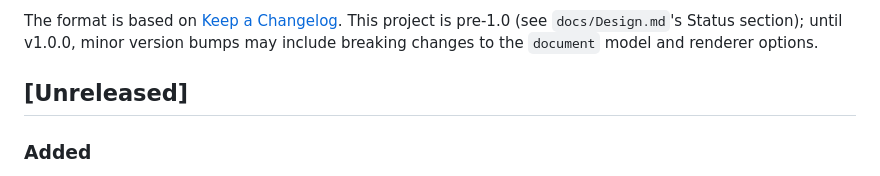
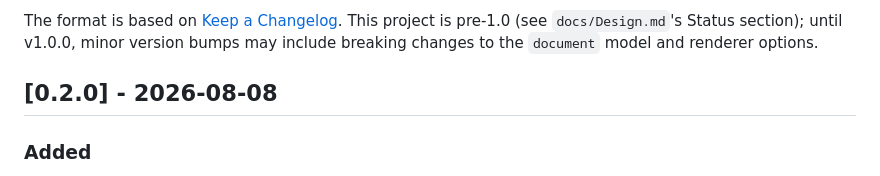
Before and after one commit to sriannamalai/MarkDownViewer, a Markdown page: CHANGELOG.md, the part around the change. GitHub-like rendering.

Commit message:
docs: cut changelog for v0.2.0

```diff
--- a/CHANGELOG.md
+++ b/CHANGELOG.md
@@ -7,7 +7,7 @@ This project is pre-1.0 (see `docs/Design.md`'s Status section); until
 v1.0.0, minor version bumps may include breaking changes to the `document`
 model and renderer options.
 
-## [Unreleased]
+## [0.2.0] - 2026-08-08
 
 ### Added
 
```
